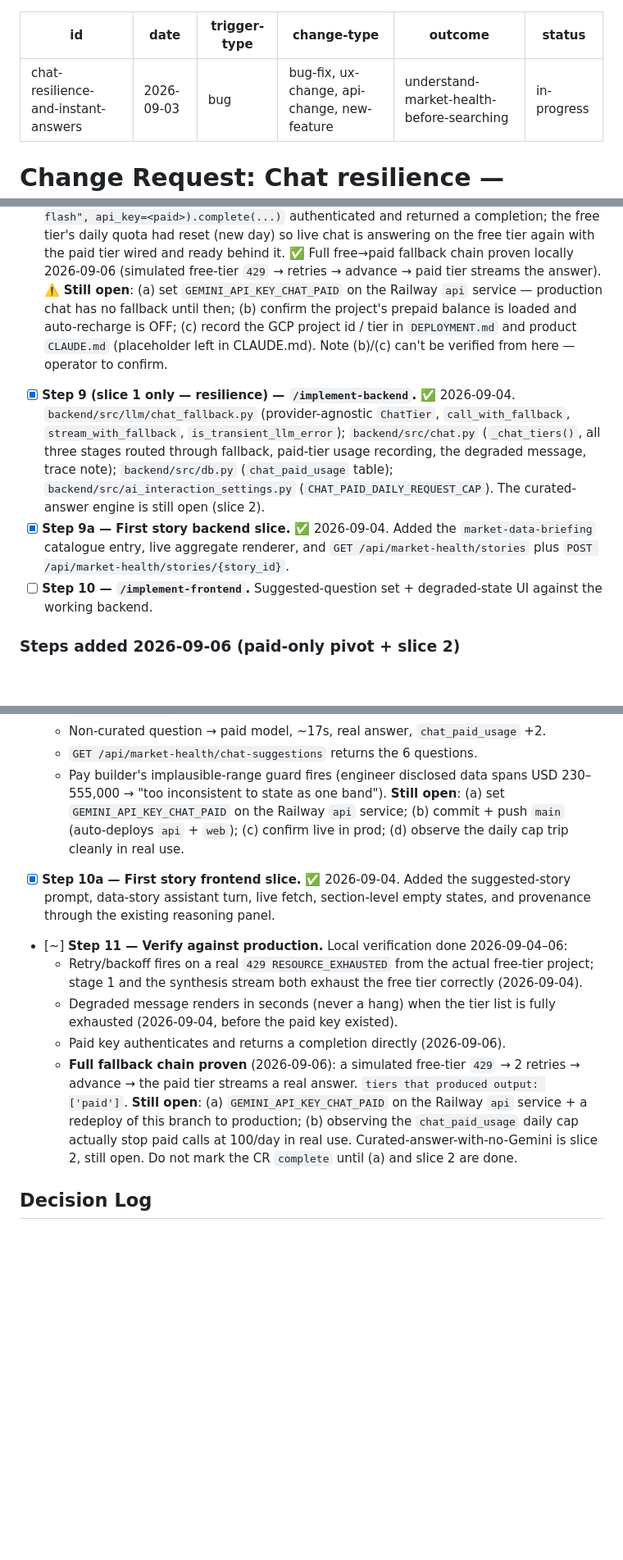
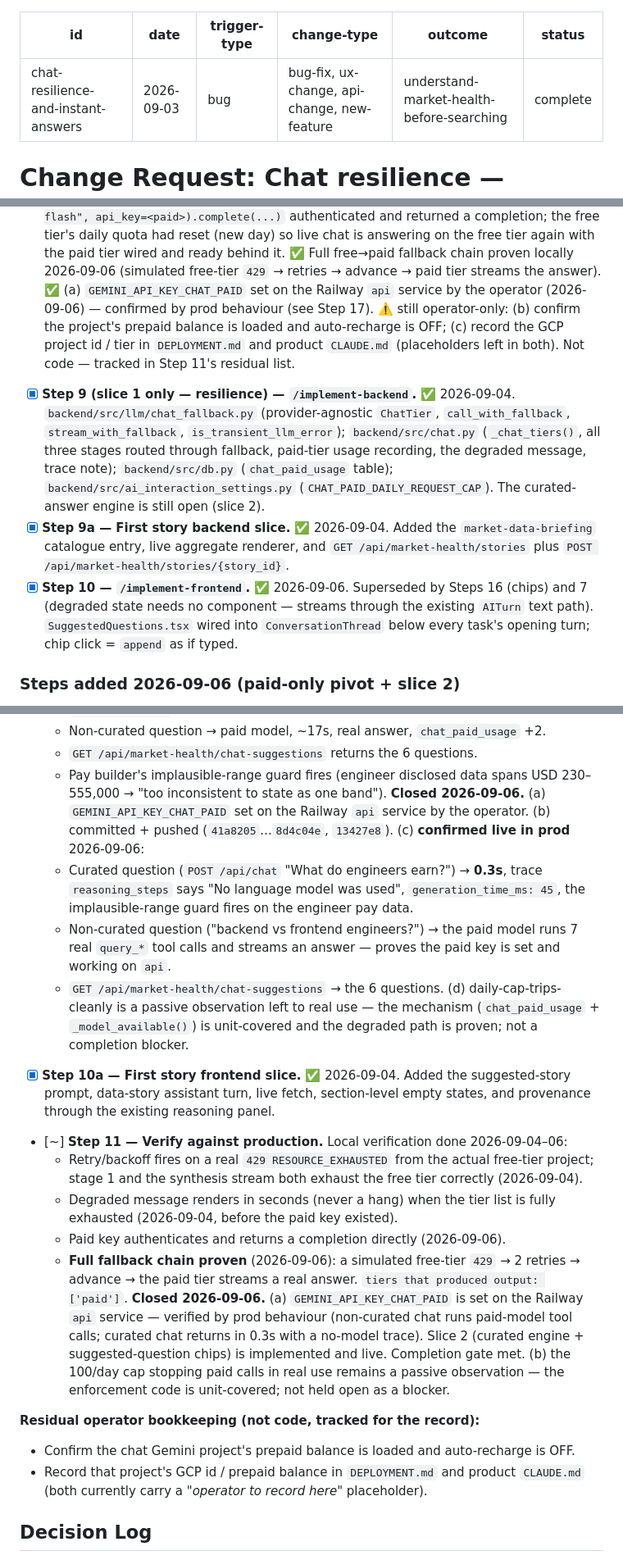
Before and after one commit to viebone/tech-market-intelligence-platform, a Markdown page: changes/2026-09-03-chat-resilience-and-instant-answers.md, 3 parts joined by grey strips. Shown at 82% size. GitHub-like rendering; blank space fills up the shorter version.

```diff
--- a/changes/2026-09-03-chat-resilience-and-instant-answers.md
+++ b/changes/2026-09-03-chat-resilience-and-instant-answers.md
@@ -4,7 +4,7 @@ date: 2026-09-03
 trigger-type: bug
 change-type: bug-fix, ux-change, api-change, new-feature
 outcome: understand-market-health-before-searching
-status: in-progress
+status: complete
 ---
 
 # Change Request: Chat resilience — curated instant answers + tiered free→paid model fallback
@@ -261,11 +261,11 @@ exception, and the suggested-question set makes the fast path one tap.
   wired and ready behind it.
   ✅ Full free→paid fallback chain proven locally 2026-09-06 (simulated free-tier
   `429` → retries → advance → paid tier streams the answer).
-  ⚠️ **Still open**: (a) set `GEMINI_API_KEY_CHAT_PAID` on the Railway `api`
-  service — production chat has no fallback until then; (b) confirm the project's
-  prepaid balance is loaded and auto-recharge is OFF; (c) record the GCP project
-  id / tier in `DEPLOYMENT.md` and product `CLAUDE.md` (placeholder left in
-  CLAUDE.md). Note (b)/(c) can't be verified from here — operator to confirm.
+  ✅ (a) `GEMINI_API_KEY_CHAT_PAID` set on the Railway `api` service by the operator
+  (2026-09-06) — confirmed by prod behaviour (see Step 17). ⚠️ still operator-only:
+  (b) confirm the project's prepaid balance is loaded and auto-recharge is OFF;
+  (c) record the GCP project id / tier in `DEPLOYMENT.md` and product `CLAUDE.md`
+  (placeholders left in both). Not code — tracked in Step 11's residual list.
 - [x] **Step 9 (slice 1 only — resilience) — `/implement-backend`.** ✅ 2026-09-04.
   `backend/src/llm/chat_fallback.py` (provider-agnostic `ChatTier`,
   `call_with_fallback`, `stream_with_fallback`, `is_transient_llm_error`);
@@ -277,8 +277,10 @@ exception, and the suggested-question set makes the fast path one tap.
 - [x] **Step 9a — First story backend slice.** ✅ 2026-09-04. Added the
   `market-data-briefing` catalogue entry, live aggregate renderer, and
   `GET /api/market-health/stories` plus `POST /api/market-health/stories/{story_id}`.
-- [ ] **Step 10 — `/implement-frontend`.** Suggested-question set + degraded-state
-  UI against the working backend.
+- [x] **Step 10 — `/implement-frontend`.** ✅ 2026-09-06. Superseded by Steps 16
+  (chips) and 7 (degraded state needs no component — streams through the existing
+  `AITurn` text path). `SuggestedQuestions.tsx` wired into `ConversationThread`
+  below every task's opening turn; chip click = `append` as if typed.
 
 ### Steps added 2026-09-06 (paid-only pivot + slice 2)
 
@@ -319,9 +321,19 @@ exception, and the suggested-question set makes the fast path one tap.
   - `GET /api/market-health/chat-suggestions` returns the 6 questions.
   - Pay builder's implausible-range guard fires (engineer disclosed data spans
     USD 230–555,000 → "too inconsistent to state as one band").
-  **Still open**: (a) set `GEMINI_API_KEY_CHAT_PAID` on the Railway `api` service;
-  (b) commit + push `main` (auto-deploys `api` + `web`); (c) confirm live in prod;
-  (d) observe the daily cap trip cleanly in real use.
+  **Closed 2026-09-06.** (a) `GEMINI_API_KEY_CHAT_PAID` set on the Railway `api`
+  service by the operator. (b) committed + pushed (`41a8205`…`8d4c04e`, `13427e8`).
+  (c) **confirmed live in prod** 2026-09-06:
+  - Curated question (`POST /api/chat` "What do engineers earn?") → **0.3s**,
+    trace `reasoning_steps` says "No language model was used", `generation_time_ms: 45`,
+    the implausible-range guard fires on the engineer pay data.
+  - Non-curated question ("backend vs frontend engineers?") → the paid model runs
+    7 real `query_*` tool calls and streams an answer — proves the paid key is set
+    and working on `api`.
+  - `GET /api/market-health/chat-suggestions` → the 6 questions.
+  (d) daily-cap-trips-cleanly is a passive observation left to real use — the
+  mechanism (`chat_paid_usage` + `_model_available()`) is unit-covered and the
+  degraded path is proven; not a completion blocker.
 - [x] **Step 10a — First story frontend slice.** ✅ 2026-09-04. Added the suggested-story
   prompt, data-story assistant turn, live fetch, section-level empty states, and provenance
   through the existing reasoning panel.
@@ -333,10 +345,17 @@ exception, and the suggested-question set makes the fast path one tap.
   - Paid key authenticates and returns a completion directly (2026-09-06).
   - **Full fallback chain proven** (2026-09-06): a simulated free-tier `429` → 2 retries →
     advance → the paid tier streams a real answer. `tiers that produced output: ['paid']`.
-  **Still open**: (a) `GEMINI_API_KEY_CHAT_PAID` on the Railway `api` service + a redeploy
-  of this branch to production; (b) observing the `chat_paid_usage` daily cap actually stop
-  paid calls at 100/day in real use. Curated-answer-with-no-Gemini is slice 2, still open.
-  Do not mark the CR `complete` until (a) and slice 2 are done.
+  **Closed 2026-09-06.** (a) `GEMINI_API_KEY_CHAT_PAID` is set on the Railway `api`
+  service — verified by prod behaviour (non-curated chat runs paid-model tool calls;
+  curated chat returns in 0.3s with a no-model trace). Slice 2 (curated engine +
+  suggested-question chips) is implemented and live. Completion gate met.
+  (b) the 100/day cap stopping paid calls in real use remains a passive observation —
+  the enforcement code is unit-covered; not held open as a blocker.
+
+**Residual operator bookkeeping (not code, tracked for the record):**
+- Confirm the chat Gemini project's prepaid balance is loaded and auto-recharge is OFF.
+- Record that project's GCP id / prepaid balance in `DEPLOYMENT.md` and product
+  `CLAUDE.md` (both currently carry a "_operator to record here_" placeholder).
 
 ## Decision Log
 - 2026-09-03: Triaged against `understand-market-health-before-searching` (chat is
```
Also changed, not shown: CLAUDE.md (+6 -3 lines), DEPLOYMENT.md (+37 -30 lines).
